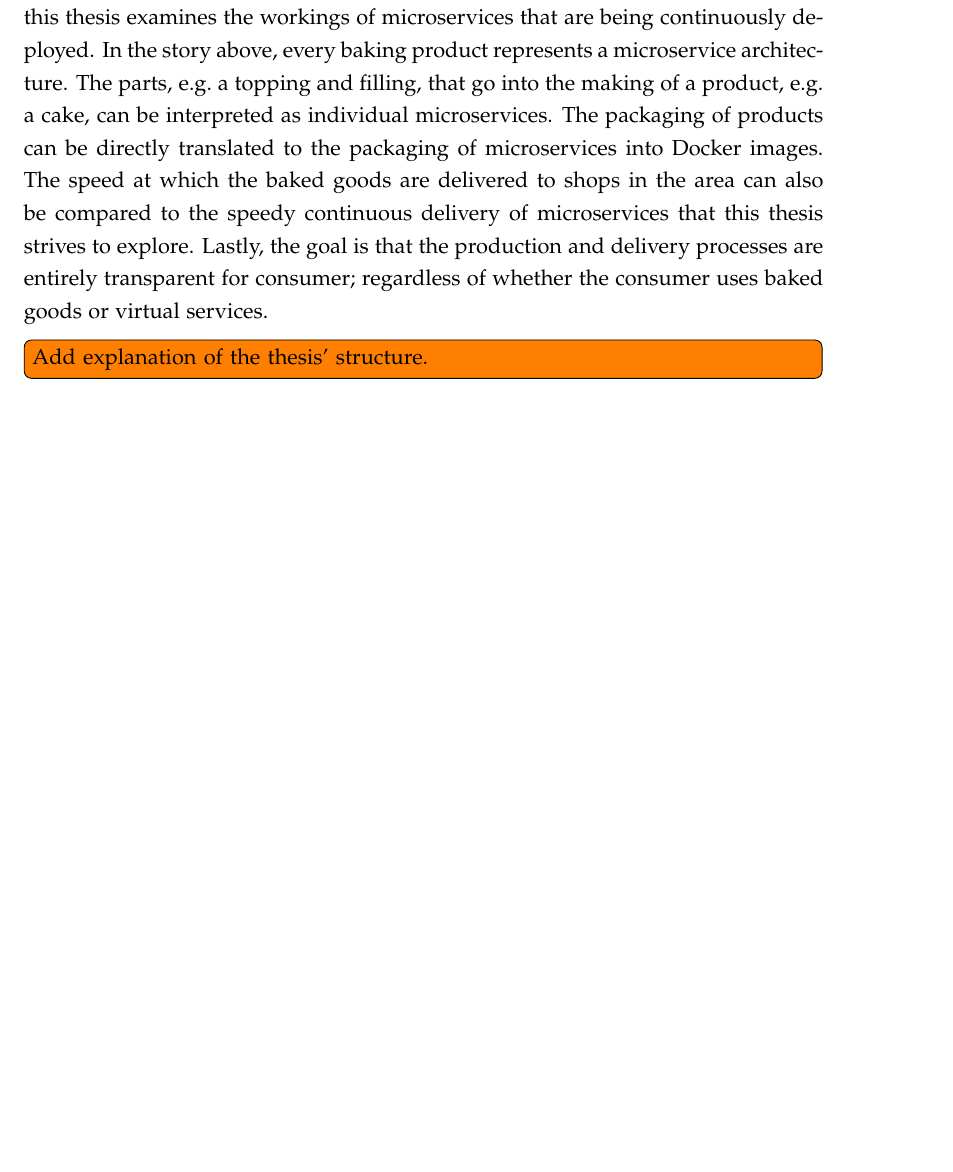
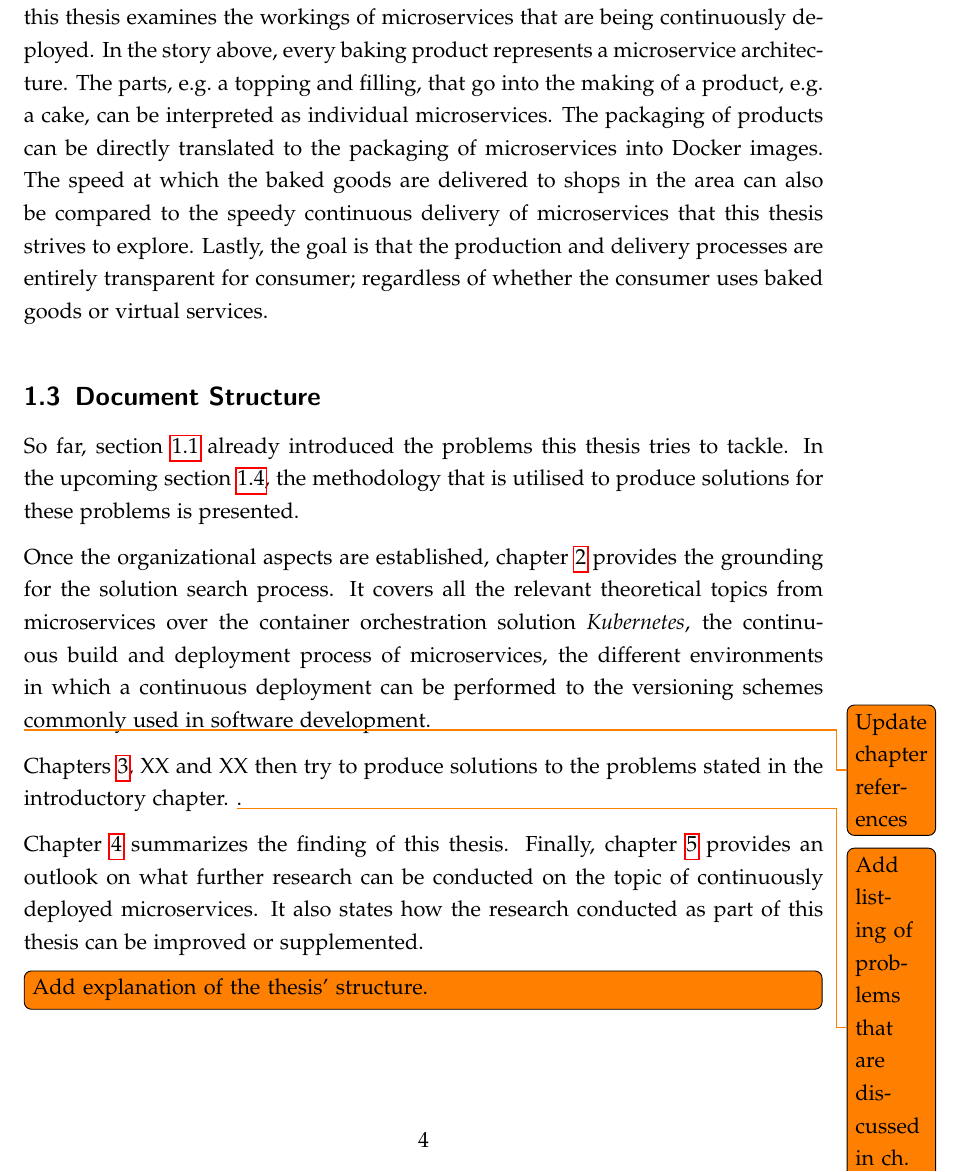
Before and after one commit to mariuskiessling/bachelor-thesis, a LaTeX paper (main.tex, which reads chapters/introduction/introduction.tex, chapters/introduction/structure.tex): part of page 14 of 55 before the commit and part of page 14 of 56 after it, cut so that both start at the same text, the shorter picture padded with empty space. Compiled offline with pdfLaTeX.

Commit message:
Add description of thesis structure

```diff
--- a/chapters/introduction/introduction.tex
+++ b/chapters/introduction/introduction.tex
@@ -5,6 +5,7 @@
 
 \input{chapters/introduction/problem_statement.tex}
 \input{chapters/introduction/metaphor.tex}
+\input{chapters/introduction/structure.tex}
 
 \todo[inline]{Add explanation of the thesis' structure.}
 
--- /dev/null
+++ b/chapters/introduction/structure.tex
@@ -0,0 +1,26 @@
+%! TEX root = ../../main.tex
+
+\subsection{Document Structure}%
+\label{sub:Document Structure}
+
+So far, section~\ref{sub:Problem_Statement} already introduced the problems
+this thesis tries to tackle. In the upcoming
+section~\ref{sub:Design_Science_Research}, the methodology that is utilised to
+produce solutions for these problems is presented.
+
+Once the organizational aspects are established, chapter~\ref{sec:Background}
+provides the grounding for the solution search process. It covers all the
+relevant theoretical topics from microservices over the container orchestration
+solution \textit{Kubernetes}, the continuous build and deployment process of
+microservices, the different environments in which a continuous deployment can
+be performed to the versioning schemes commonly used in software development.
+
+\todo{Update chapter references} Chapters~\ref{sec:Versioning}, XX and XX then
+try to produce solutions to the problems stated in the introductory chapter.
+\todo{Add listing of problems that are discussed in ch. 3-5}.
+
+Chapter~\ref{sec:Conclusion} summarizes the finding of this thesis. Finally,
+chapter~\ref{sec:Outlook} provides an outlook on what further research can be
+conducted on the topic of continuously deployed microservices. It also states
+how the research conducted as part of this thesis can be improved or
+supplemented.
```
